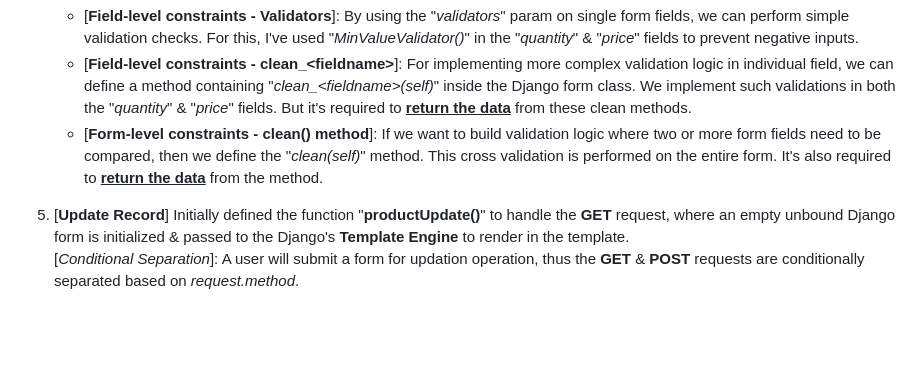
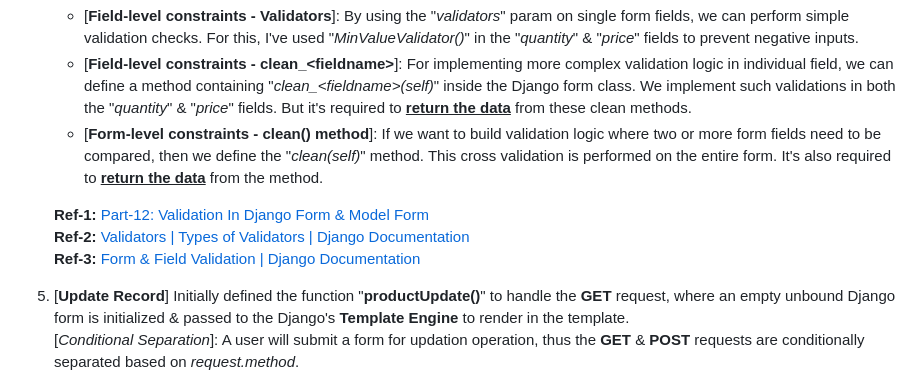
Before and after one commit to Kh-Tanjim-Ashraf/Django-Defined, a Markdown page: 1-Django Form-Based CRUD Operations/README.md, the part around the change. Rendered like a GitHub page; blank space fills up the shorter version.

Commit message:
Added references about Forms & validation in README.md fiel

```diff
--- a/1-Django Form-Based CRUD Operations/README.md
+++ b/1-Django Form-Based CRUD Operations/README.md
@@ -78,7 +78,12 @@ I segregated the urls accordingly for the html-form-based & Django-form-based CR
 4. [**Form Validations**] Inside the "**ProductFormGen()**" class, I have created 3 types of form validations:
    - [**Field-level constraints - Validators**]: By using the "_validators_" param on single form fields, we can perform simple validation checks. For this, I've used "_MinValueValidator()_" in the "_quantity_" & "_price_" fields to prevent negative inputs.
    - [**Field-level constraints - clean_\<fieldname\>**]: For implementing more complex validation logic in individual field, we can define a method containing "_clean\_\<fieldname\>(self)_" inside the Django form class. We implement such validations in both the "_quantity_" & "_price_" fields. But it's required to **<u>return the data</u>** from these clean methods.
-   - [**Form-level constraints - clean() method**]: If we want to build validation logic where two or more form fields need to be compared, then we define the "_clean(self)_" method. This cross validation is performed on the entire form. It's also required to **<u>return the data</u>** from the method.
+   - [**Form-level constraints - clean() method**]: If we want to build validation logic where two or more form fields need to be compared, then we define the "_clean(self)_" method. This cross validation is performed on the entire form. It's also required to **<u>return the data</u>** from the method. <br>
+
+   **Ref-1:** [Part-12: Validation In Django Form & Model Form](https://medium.com/@altafkhan_24475/part-12-validation-in-django-form-model-form-d72345d44a00) <br/>
+   **Ref-2:** [Validators | Types of Validators | Django Documentation](https://docs.djangoproject.com/en/6.0/ref/validators/) <br/>
+   **Ref-3:** [Form & Field Validation | Django Documentation](https://docs.djangoproject.com/en/6.0/ref/forms/validation/)
+
 5. [**Update Record**] Initially defined the function "**productUpdate()**" to handle the **GET** request, where an empty unbound Django form is initialized & passed to the Django's **Template Engine** to render in the template. <br/>
    [_Conditional Separation_]: A user will submit a form for updation operation, thus the **GET** & **POST** requests are conditionally separated based on _request.method_. <br/>
    [_'initial' param - GET request_]: Unlike the Django model form, record-object is passed through the '_instance_' param to display the record in the template. But for the standard forms of Django we are required to use the '_initial_' param.
```
